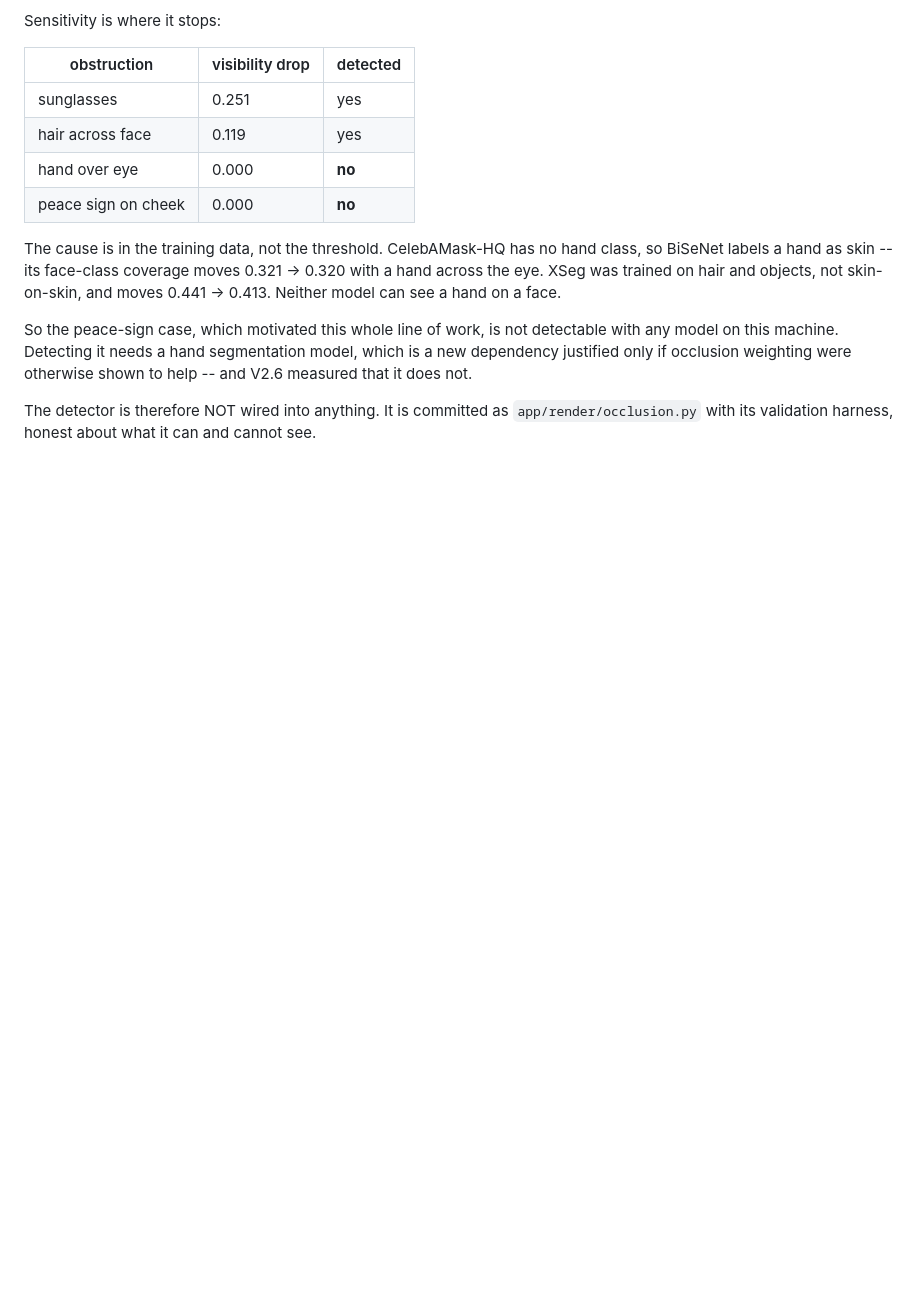
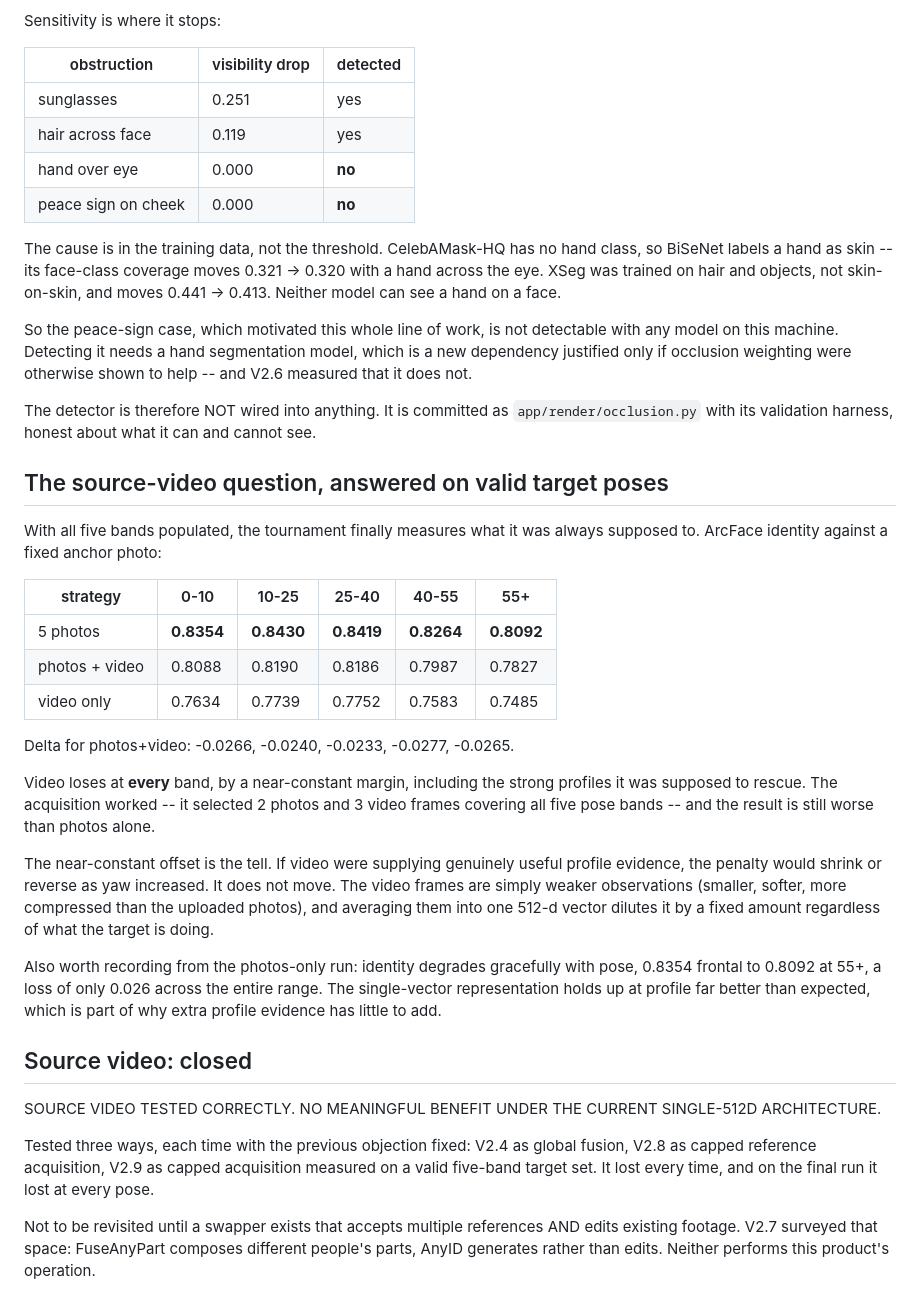
Before and after one commit to CheePheng/personal_video, a Markdown page: docs/V2_ARCHITECTURE.md, the part around the change. Rendered like a GitHub page; blank space fills up the shorter version.

Commit message:
V2.9: source video loses at EVERY pose band -- path closed
The question V2.8 could not answer, now answered on a valid target set with
all five pose bands populated (69/61/85/20/51 rendered frames).

ArcFace identity against a fixed anchor photo:

    strategy          0-10    10-25   25-40   40-55   55+
    5 photos        0.8354   0.8430  0.8419  0.8264  0.8092
    photos+video    0.8088   0.8190  0.8186  0.7987  0.7827
    video only      0.7634   0.7739  0.7752  0.7583  0.7485

    delta (photos+video - photos):
    -0.0266  -0.0240  -0.0233  -0.0277  -0.0265

Video loses at EVERY band, including the 40-55 and 55+ profiles that were
the entire reason to care. Acquisition itself worked -- it selected 2 photos
and 3 video frames covering all five bands -- and the result is still worse.

The near-constant offset is the diagnostic. If video were supplying useful
profile evidence, the penalty would shrink or reverse as yaw increased. It
does not move at all. The video frames are simply weaker observations, and
averaging them into one 512-d vector dilutes it by a fixed amount regardless
of target pose. That is a property of single-vector conditioning, not of
this particular video.

Worth recording separately: photos-only degrades only 0.026 from frontal
(0.8354) to 55+ (0.8092). The single-vector representation holds up at
profile far better than assumed, which is part of why extra profile evidence
has little room to help.

SOURCE VIDEO: CLOSED. Tested three times, each with the prior objection
fixed -- V2.4 global fusion, V2.8 capped acquisition, V2.9 capped
acquisition on valid poses. Lost every time. Not to be revisited until a
swapper exists that accepts multiple references AND edits existing footage;
V2.7 established that none currently does.

Production untouched.

Co-Authored-By: Claude Opus 5 (1M context) <noreply@anthropic.com>

```diff
--- a/docs/V2_ARCHITECTURE.md
+++ b/docs/V2_ARCHITECTURE.md
@@ -1553,3 +1553,49 @@ weighting were otherwise shown to help -- and V2.6 measured that it does not.
 The detector is therefore NOT wired into anything. It is committed as
 `app/render/occlusion.py` with its validation harness, honest about what it
 can and cannot see.
+
+## The source-video question, answered on valid target poses
+
+With all five bands populated, the tournament finally measures what it was
+always supposed to. ArcFace identity against a fixed anchor photo:
+
+| strategy | 0-10 | 10-25 | 25-40 | 40-55 | 55+ |
+|---|---|---|---|---|---|
+| 5 photos | **0.8354** | **0.8430** | **0.8419** | **0.8264** | **0.8092** |
+| photos + video | 0.8088 | 0.8190 | 0.8186 | 0.7987 | 0.7827 |
+| video only | 0.7634 | 0.7739 | 0.7752 | 0.7583 | 0.7485 |
+
+Delta for photos+video: -0.0266, -0.0240, -0.0233, -0.0277, -0.0265.
+
+Video loses at **every** band, by a near-constant margin, including the
+strong profiles it was supposed to rescue. The acquisition worked -- it
+selected 2 photos and 3 video frames covering all five pose bands -- and the
+result is still worse than photos alone.
+
+The near-constant offset is the tell. If video were supplying genuinely
+useful profile evidence, the penalty would shrink or reverse as yaw
+increased. It does not move. The video frames are simply weaker observations
+(smaller, softer, more compressed than the uploaded photos), and averaging
+them into one 512-d vector dilutes it by a fixed amount regardless of what
+the target is doing.
+
+Also worth recording from the photos-only run: identity degrades gracefully
+with pose, 0.8354 frontal to 0.8092 at 55+, a loss of only 0.026 across the
+entire range. The single-vector representation holds up at profile far
+better than expected, which is part of why extra profile evidence has little
+to add.
+
+## Source video: closed
+
+SOURCE VIDEO TESTED CORRECTLY. NO MEANINGFUL BENEFIT UNDER THE CURRENT
+SINGLE-512D ARCHITECTURE.
+
+Tested three ways, each time with the previous objection fixed:
+V2.4 as global fusion, V2.8 as capped reference acquisition, V2.9 as capped
+acquisition measured on a valid five-band target set. It lost every time,
+and on the final run it lost at every pose.
+
+Not to be revisited until a swapper exists that accepts multiple references
+AND edits existing footage. V2.7 surveyed that space: FuseAnyPart composes
+different people's parts, AnyID generates rather than edits. Neither
+performs this product's operation.
```
